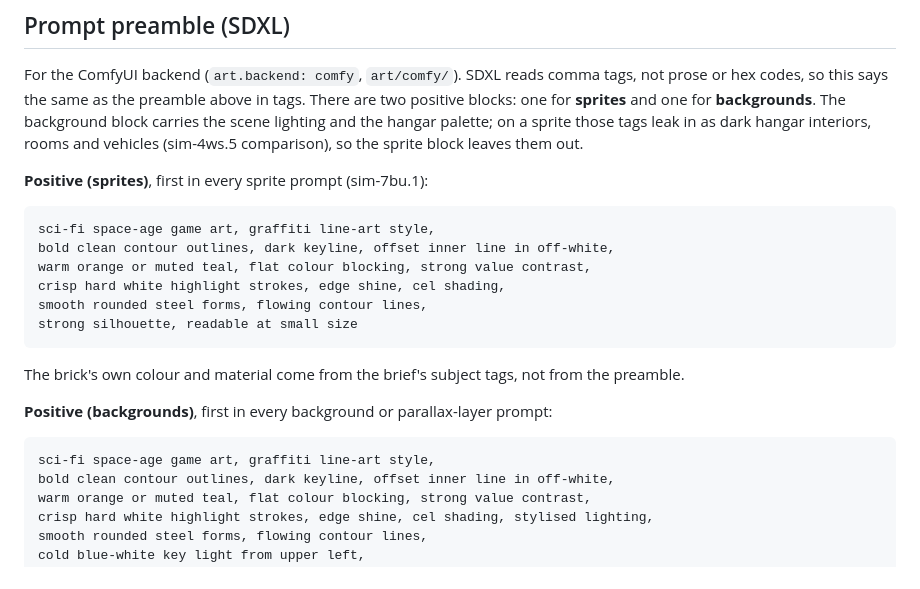
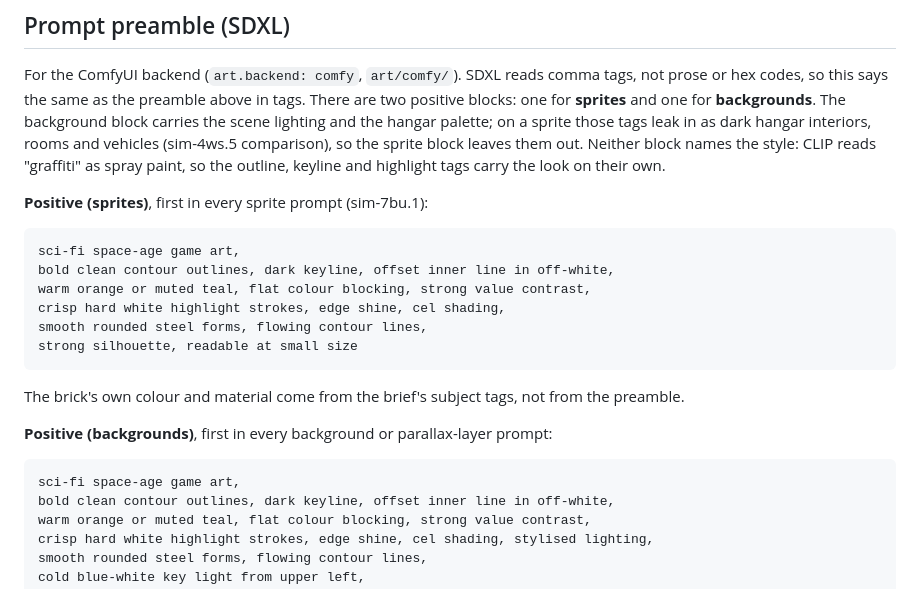
Before and after one commit to frederickbrock/breakout, a Markdown page: art/style.md, the part around the change. Drawn GitHub-style.

Commit message:
docs(sim-7bu.1): drop 'graffiti line-art style' from both SDXL positive blocks
Per the user. CLIP reads 'graffiti' as spray paint; the outline, keyline and
highlight tags carry the look.

Co-Authored-By: Claude Opus 5.5 <noreply@anthropic.com>

````diff
--- a/art/style.md
+++ b/art/style.md
@@ -119,11 +119,13 @@ tags. There are two positive blocks: one for **sprites** and one for
 **backgrounds**. The background block carries the scene lighting and the hangar
 palette; on a sprite those tags leak in as dark hangar interiors, rooms and
 vehicles (sim-4ws.5 comparison), so the sprite block leaves them out.
+Neither block names the style: CLIP reads "graffiti" as spray paint, so the
+outline, keyline and highlight tags carry the look on their own.
 
 **Positive (sprites)**, first in every sprite prompt (sim-7bu.1):
 
 ```
-sci-fi space-age game art, graffiti line-art style,
+sci-fi space-age game art,
 bold clean contour outlines, dark keyline, offset inner line in off-white,
 warm orange or muted teal, flat colour blocking, strong value contrast,
 crisp hard white highlight strokes, edge shine, cel shading,
@@ -137,7 +139,7 @@ from the preamble.
 **Positive (backgrounds)**, first in every background or parallax-layer prompt:
 
 ```
-sci-fi space-age game art, graffiti line-art style,
+sci-fi space-age game art,
 bold clean contour outlines, dark keyline, offset inner line in off-white,
 warm orange or muted teal, flat colour blocking, strong value contrast,
 crisp hard white highlight strokes, edge shine, cel shading, stylised lighting,
````
